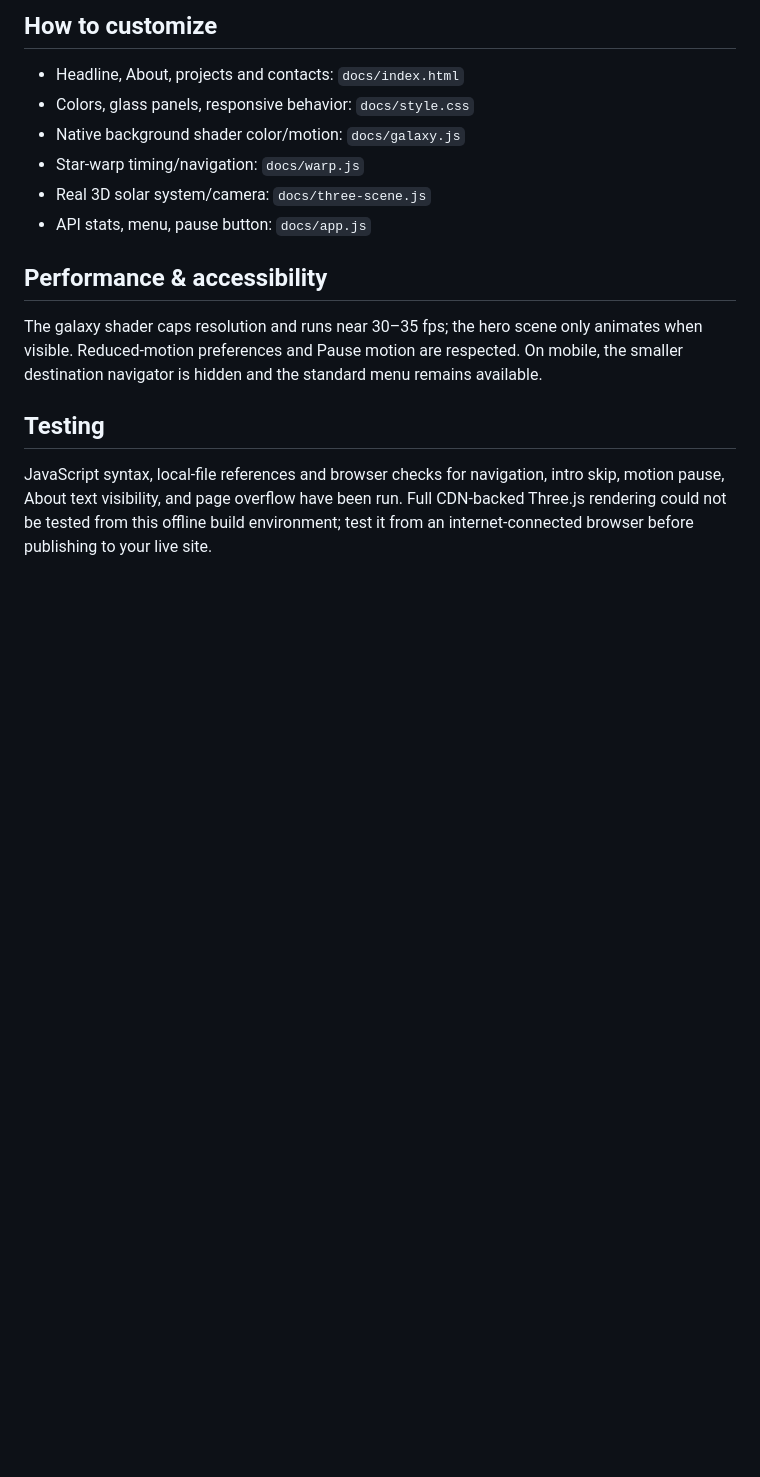
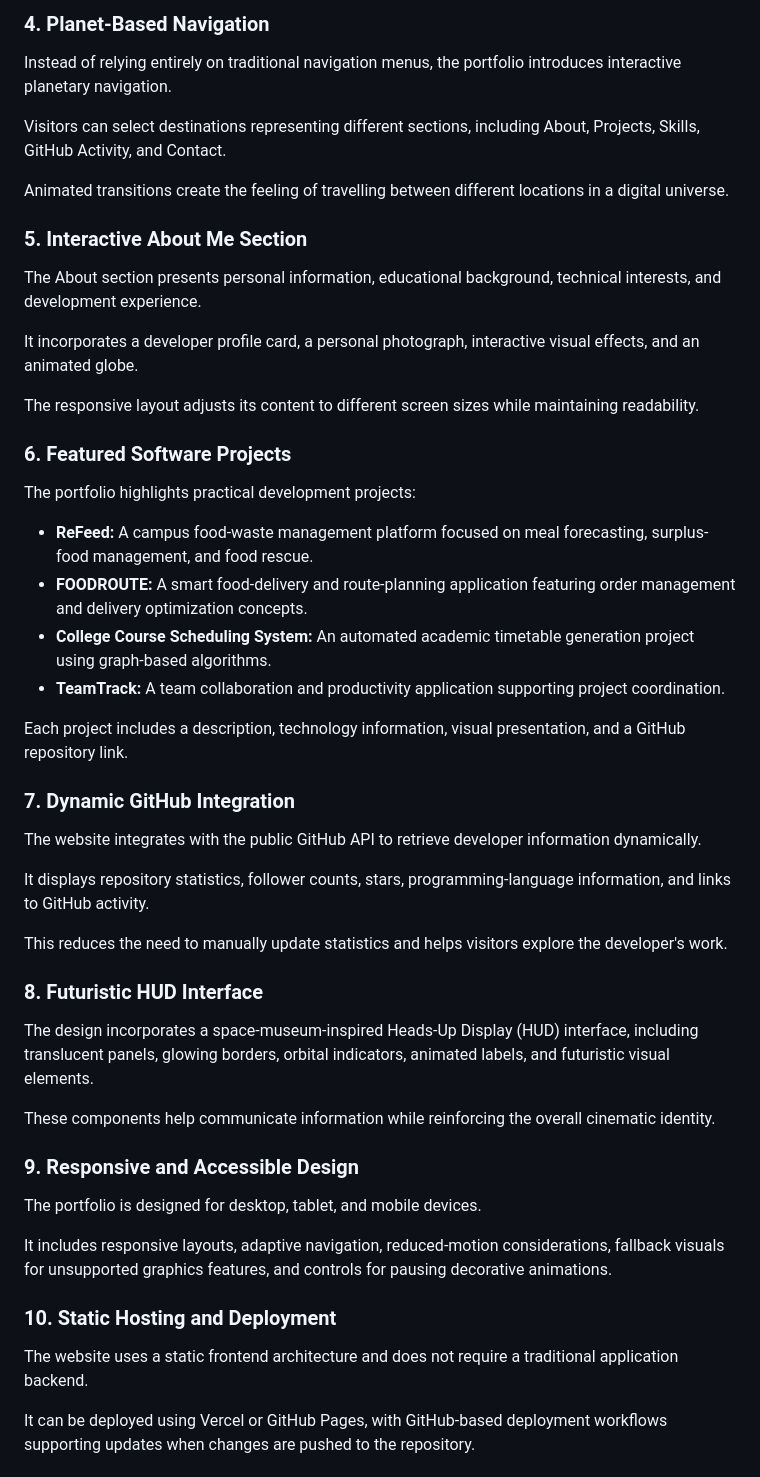
Before and after one commit to Animesh-666/Animesh-Cosmic-Portfolio, a Markdown page: README.md, the part around one of its changes. GitHub-like rendering; blank space fills up the shorter version.

```diff
--- a/README.md
+++ b/README.md
@@ -71,17 +41,54 @@ git push origin main
 
-## How to customize
+### 4. Planet-Based Navigation
 
-- Headline, About, projects and contacts: `docs/index.html`
-- Colors, glass panels, responsive behavior: `docs/style.css`
-- Native background shader color/motion: `docs/galaxy.js`
-- Star-warp timing/navigation: `docs/warp.js`
-- Real 3D solar system/camera: `docs/three-scene.js`
-- API stats, menu, pause button: `docs/app.js`
+Instead of relying entirely on traditional navigation menus, the portfolio introduces interactive planetary navigation.
 
-## Performance & accessibility
+Visitors can select destinations representing different sections, including About, Projects, Skills, GitHub Activity, and Contact.
 
-The galaxy shader caps resolution and runs near 30–35 fps; the hero scene only animates when visible. Reduced-motion preferences and Pause motion are respected. On mobile, the smaller destination navigator is hidden and the standard menu remains available.
+Animated transitions create the feeling of travelling between different locations in a digital universe.
 
-## Testing
+### 5. Interactive About Me Section
 
-JavaScript syntax, local-file references and browser checks for navigation, intro skip, motion pause, About text visibility, and page overflow have been run. Full CDN-backed Three.js rendering could not be tested from this offline build environment; test it from an internet-connected browser before publishing to your live site.
+The About section presents personal information, educational background, technical interests, and development experience.
+
+It incorporates a developer profile card, a personal photograph, interactive visual effects, and an animated globe.
+
+The responsive layout adjusts its content to different screen sizes while maintaining readability.
+
+### 6. Featured Software Projects
+
+The portfolio highlights practical development projects:
+
+- **ReFeed:** A campus food-waste management platform focused on meal forecasting, surplus-food management, and food rescue.
+- **FOODROUTE:** A smart food-delivery and route-planning application featuring order management and delivery optimization concepts.
+- **College Course Scheduling System:** An automated academic timetable generation project using graph-based algorithms.
+- **TeamTrack:** A team collaboration and productivity application supporting project coordination.
+
+Each project includes a description, technology information, visual presentation, and a GitHub repository link.
+
+### 7. Dynamic GitHub Integration
+
+The website integrates with the public GitHub API to retrieve developer information dynamically.
+
+It displays repository statistics, follower counts, stars, programming-language information, and links to GitHub activity.
+
+This reduces the need to manually update statistics and helps visitors explore the developer's work.
+
+### 8. Futuristic HUD Interface
+
+The design incorporates a space-museum-inspired Heads-Up Display (HUD) interface, including translucent panels, glowing borders, orbital indicators, animated labels, and futuristic visual elements.
+
+These components help communicate information while reinforcing the overall cinematic identity.
+
+### 9. Responsive and Accessible Design
+
+The portfolio is designed for desktop, tablet, and mobile devices.
+
+It includes responsive layouts, adaptive navigation, reduced-motion considerations, fallback visuals for unsupported graphics features, and controls for pausing decorative animations.
+
+### 10. Static Hosting and Deployment
+
+The website uses a static frontend architecture and does not require a traditional application backend.
+
+It can be deployed using Vercel or GitHub Pages, with GitHub-based deployment workflows supporting updates when changes are pushed to the repository.
+
```
Also changed, not shown: other parts of README.md (+67 -52 lines).
